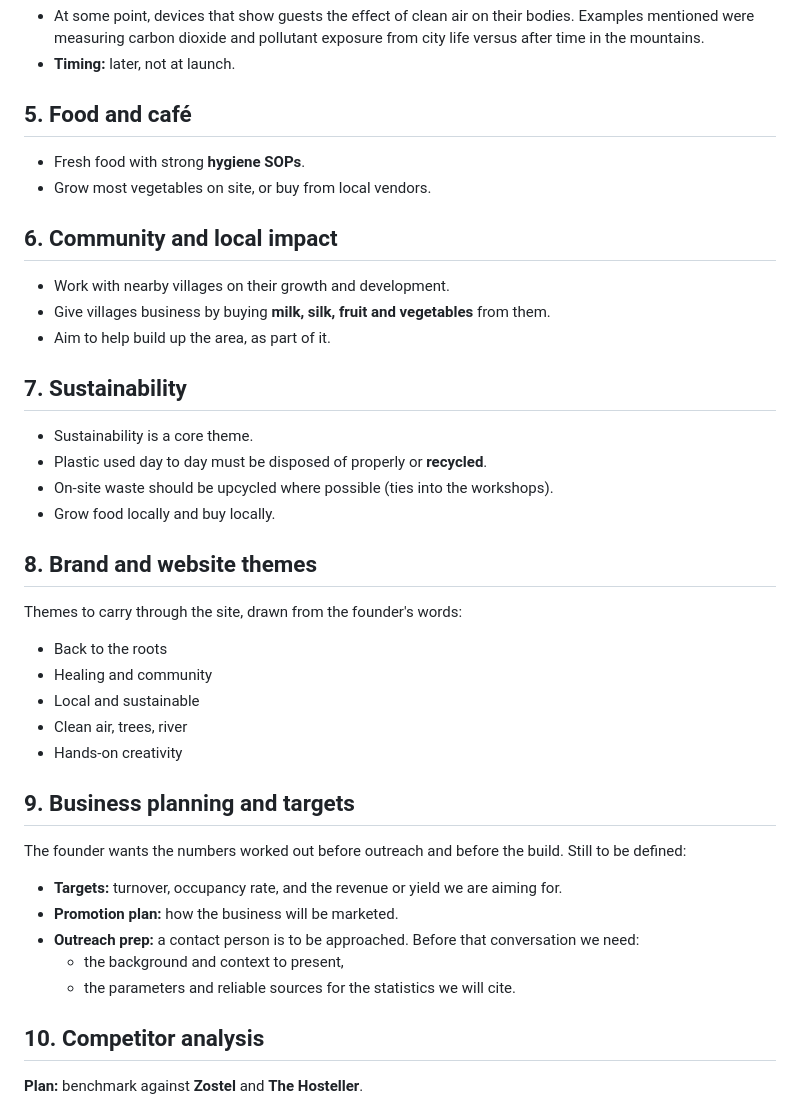
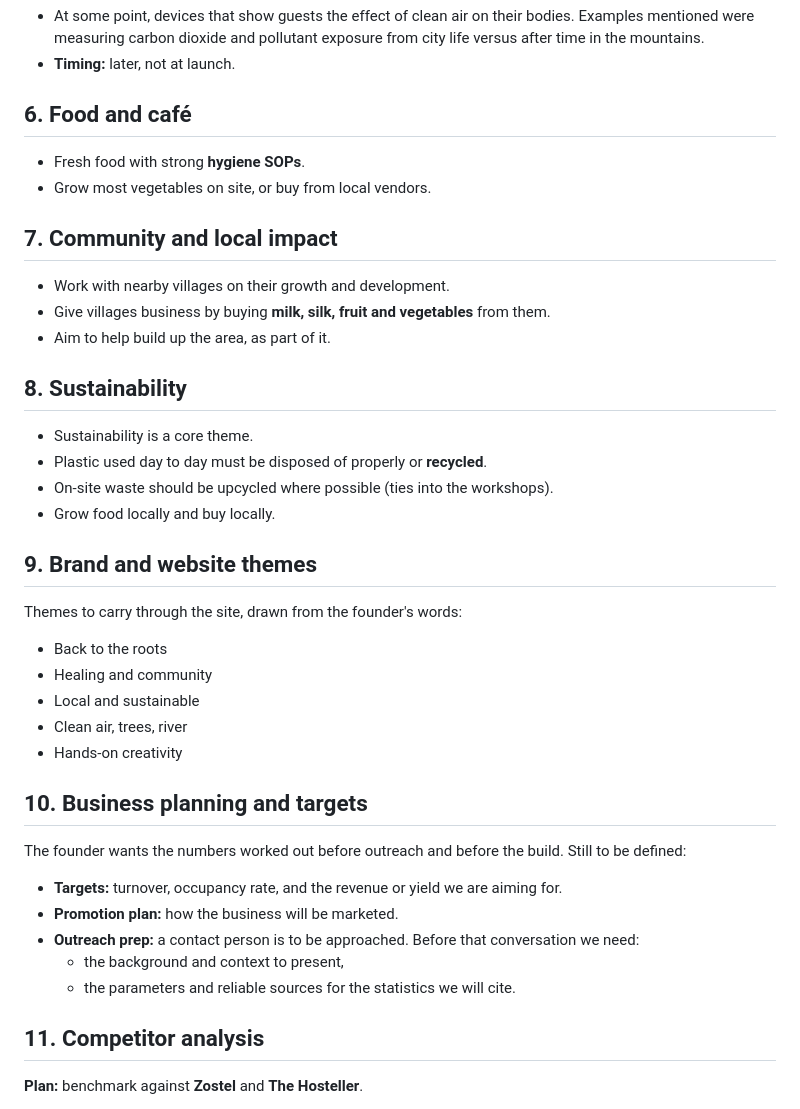
Before and after one commit to NoelShallum/hotel-web-design, a Markdown page: master.md, the part around one of its changes. GitHub-like rendering.

```diff
--- a/master.md
+++ b/master.md
@@ -50,25 +57,25 @@ A wellness retreat, stay, hotel and café in the Himalayas. It combines:
 - At some point, devices that show guests the effect of clean air on their bodies. Examples mentioned were measuring carbon dioxide and pollutant exposure from city life versus after time in the mountains.
 - **Timing:** later, not at launch.
 
-## 5. Food and café
+## 6. Food and café
 
 - Fresh food with strong **hygiene SOPs**.
 - Grow most vegetables on site, or buy from local vendors.
 
-## 6. Community and local impact
+## 7. Community and local impact
 
 - Work with nearby villages on their growth and development.
 - Give villages business by buying **milk, silk, fruit and vegetables** from them.
 - Aim to help build up the area, as part of it.
 
-## 7. Sustainability
+## 8. Sustainability
 
 - Sustainability is a core theme.
 - Plastic used day to day must be disposed of properly or **recycled**.
 - On-site waste should be upcycled where possible (ties into the workshops).
 - Grow food locally and buy locally.
 
-## 8. Brand and website themes
+## 9. Brand and website themes
 
 Themes to carry through the site, drawn from the founder's words:
 
@@ -78,7 +85,7 @@ Themes to carry through the site, drawn from the founder's words:
 - Clean air, trees, river
 - Hands-on creativity
 
-## 9. Business planning and targets
+## 10. Business planning and targets
 
 The founder wants the numbers worked out before outreach and before the build. Still to be defined:
 
@@ -88,7 +95,7 @@ The founder wants the numbers worked out before outreach and before the build. S
   - the background and context to present,
   - the parameters and reliable sources for the statistics we will cite.
 
-## 10. Competitor analysis
+## 11. Competitor analysis
 
 **Plan:** benchmark against **Zostel** and **The Hosteller**.
 
```
Also changed, not shown: other parts of master.md (+16 -9 lines).
